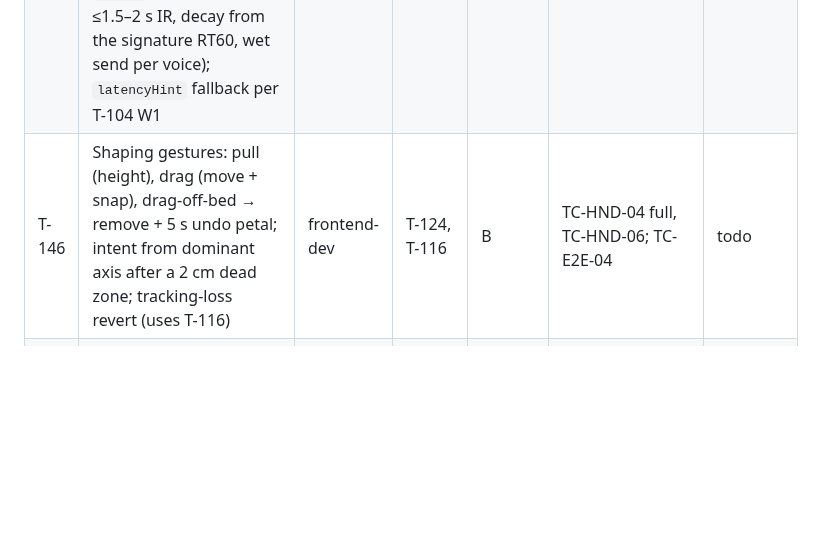
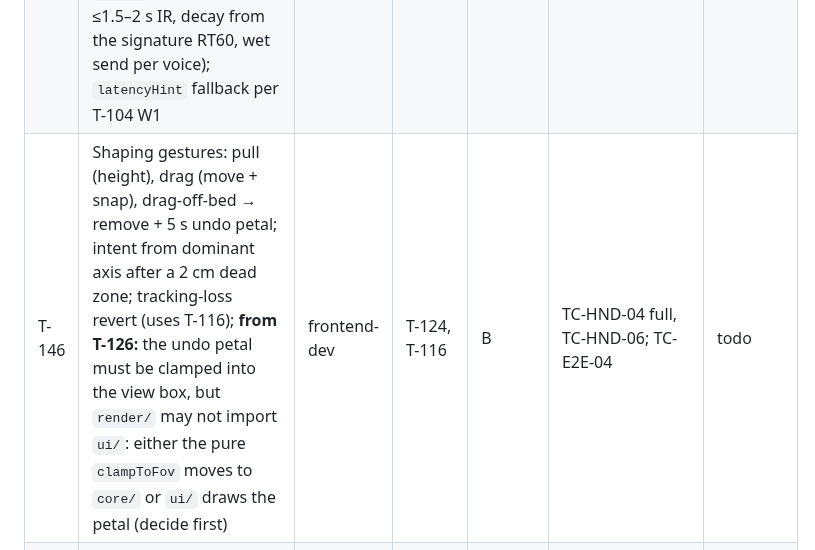
Before and after one commit to ParthDalvi2001/Roomsong, a Markdown page: specs/07-workflow/SPRINT_PLAN.md, the part around one of its changes. Drawn GitHub-style; blank space fills up the shorter version.

```diff
--- a/specs/07-workflow/SPRINT_PLAN.md
+++ b/specs/07-workflow/SPRINT_PLAN.md
@@ -72,7 +72,7 @@ Lanes: **A** fullstack (room/access/onboarding/integration/garden window) · **B
 |---|---|---|---|---|---|---|
 | T-144 | Voices Bass + Choir (→5) + VoicePool stealing (**16–24 voice cap, oldest/quietest stolen**) + height→gain/release mapping | backend-dev | T-121 | C | TC-AUD-03/04/05 all 5 | doing |
 | T-145 | `Spatializer`: **24 pooled equal-power panners with a custom distance curve; at most 1–2 HRTF "hero" sources, only if a device A/B justifies them**; **one shared** procedural `Reverb` (ConvolverNode, ≤1.5–2 s IR, decay from the signature RT60, wet send per voice); `latencyHint` fallback per T-104 W1 | backend-dev | T-144 | C | no clicks at 24 voices (emulator CPU check) | todo |
-| T-146 | Shaping gestures: pull (height), drag (move + snap), drag-off-bed → remove + 5 s undo petal; intent from dominant axis after a 2 cm dead zone; tracking-loss revert (uses T-116) | frontend-dev | T-124, T-116 | B | TC-HND-04 full, TC-HND-06; TC-E2E-04 | todo |
+| T-146 | Shaping gestures: pull (height), drag (move + snap), drag-off-bed → remove + 5 s undo petal; intent from dominant axis after a 2 cm dead zone; tracking-loss revert (uses T-116); **from T-126:** the undo petal must be clamped into the view box, but `render/` may not import `ui/`: either the pure `clampToFov` moves to `core/` or `ui/` draws the petal (decide first) | frontend-dev | T-124, T-116 | B | TC-HND-04 full, TC-HND-06; TC-E2E-04 | todo |
 | T-147 | Shaping feedback: lift/glow, scale ladder, ghost cell, live audio preview, petals (pooled particles) | frontend-dev | T-146, T-144 | B | UX §3.4 satisfied in emulator; zero per-frame allocations | todo |
 | T-148 | **Listen mode (first-class: it proves the Entertainment-track fit, research §15):** palms-out + Listen orb (pinch or dwell), in-material dim dome (no post pass), aurora halo, nearest plants foregrounded, auto-end 10 min, wake; `listen:*` events | fullstack-dev | T-124, T-125 | A | TC-E2E-05 (halo) | todo |
 | T-150 | Onboarding state machine (looping ghost-hand pinch over one glowing cell, mastery gates: pinch → grow → move, captions after actions, 60–90 s, no text walls) + hints + L3 hit-test placement | fullstack-dev | T-127, T-126 | A | TC-E2E-03 timing (first sound ≤20 s emulated) | todo |
```
Also changed, not shown: other parts of specs/07-workflow/SPRINT_PLAN.md (+1 -1 lines), specs/08-status/PROGRESS.md (+2 -1 lines).
